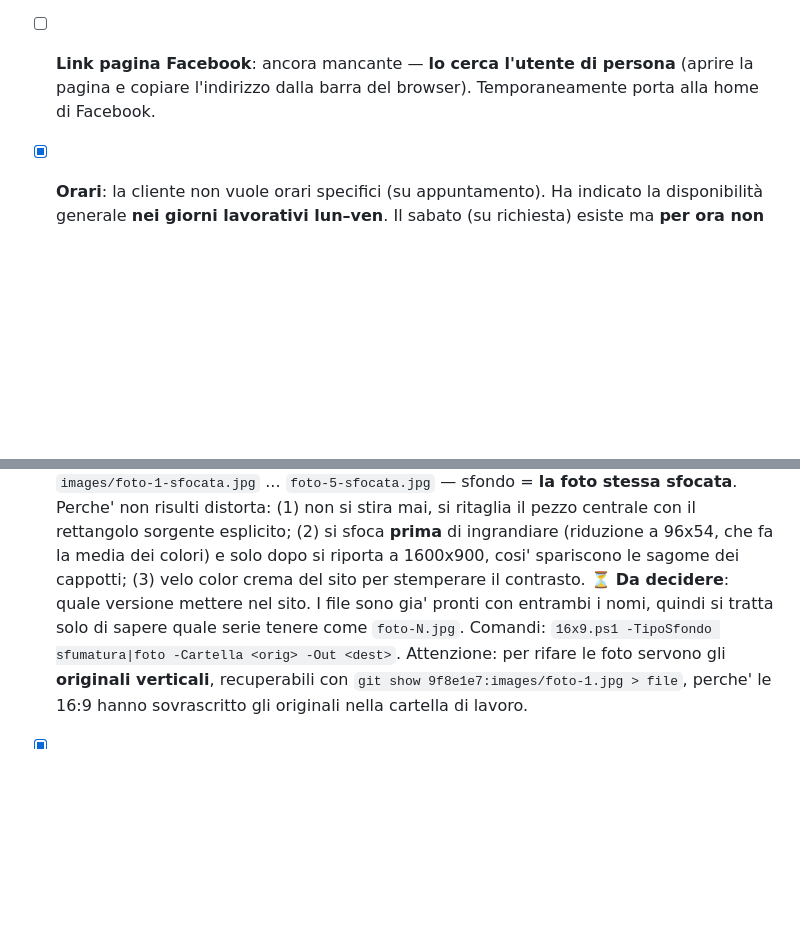
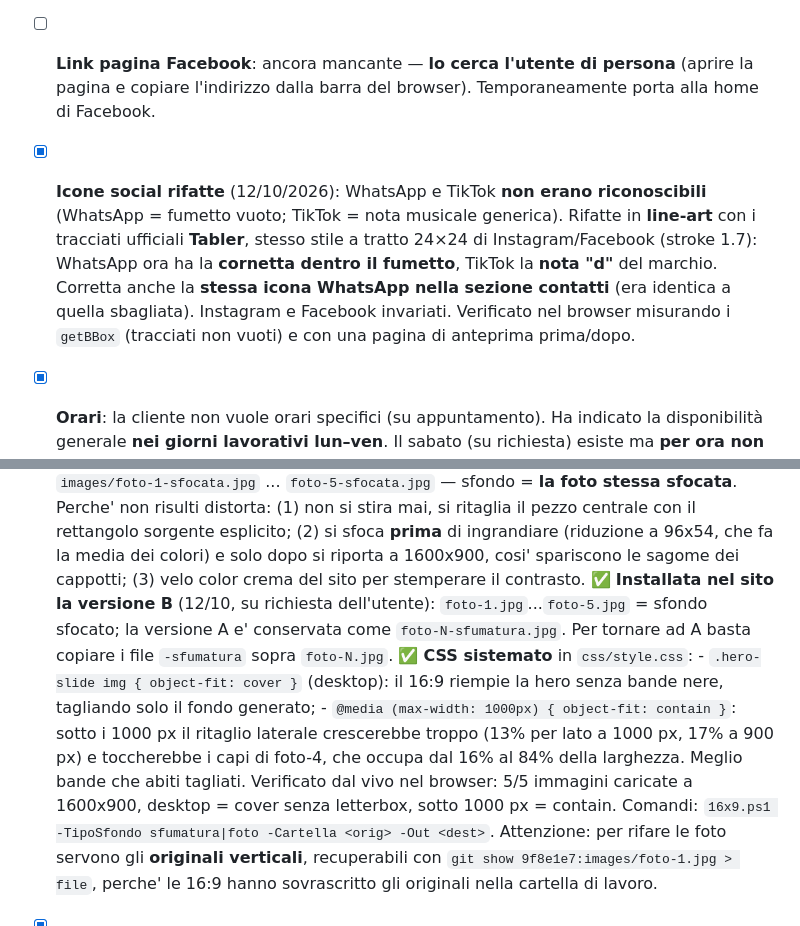
Before and after one commit to Tholmes-ui/sito-atelier, a Markdown page: conoscenza/DIARIO.md, 2 parts joined by grey strips. Drawn GitHub-style; blank space fills up the shorter version.

Commit message:
Memoria: icone social line-art + note carosello di Coniglietto Spaziale

```diff
--- a/conoscenza/DIARIO.md
+++ b/conoscenza/DIARIO.md
@@ -112,6 +112,15 @@ veri**: al momento sono testi e foto segnaposto.
 - [ ] **Link pagina Facebook**: ancora mancante — **lo cerca l'utente di persona**
       (aprire la pagina e copiare l'indirizzo dalla barra del browser).
       Temporaneamente porta alla home di Facebook.
+- [x] **Icone social rifatte** (12/10/2026): WhatsApp e TikTok **non erano
+      riconoscibili** (WhatsApp = fumetto vuoto; TikTok = nota musicale
+      generica). Rifatte in **line-art** con i tracciati ufficiali **Tabler**,
+      stesso stile a tratto 24×24 di Instagram/Facebook (stroke 1.7):
+      WhatsApp ora ha la **cornetta dentro il fumetto**, TikTok la **nota "d"**
+      del marchio. Corretta anche la **stessa icona WhatsApp nella sezione
+      contatti** (era identica a quella sbagliata). Instagram e Facebook
+      invariati. Verificato nel browser misurando i `getBBox` (tracciati non
+      vuoti) e con una pagina di anteprima prima/dopo.
 - [x] **Orari**: la cliente non vuole orari specifici (su appuntamento). Ha
       indicato la disponibilità generale **nei giorni lavorativi lun–ven**.
       Il sabato (su richiesta) esiste ma **per ora non si pubblica** (richiesta
@@ -142,9 +151,19 @@ veri**: al momento sono testi e foto segnaposto.
         96x54, che fa la media dei colori) e solo dopo si riporta a 1600x900,
         cosi' spariscono le sagome dei cappotti; (3) velo color crema del sito
         per stemperare il contrasto.
-      ⏳ **Da decidere**: quale versione mettere nel sito. I file sono gia'
-      pronti con entrambi i nomi, quindi si tratta solo di sapere quale serie
-      tenere come `foto-N.jpg`.
+      ✅ **Installata nel sito la versione B** (12/10, su richiesta dell'utente):
+      `foto-1.jpg`...`foto-5.jpg` = sfondo sfocato; la versione A e' conservata
+      come `foto-N-sfumatura.jpg`. Per tornare ad A basta copiare i file
+      `-sfumatura` sopra `foto-N.jpg`.
+      ✅ **CSS sistemato** in `css/style.css`:
+      - `.hero-slide img { object-fit: cover }` (desktop): il 16:9 riempie la
+        hero senza bande nere, tagliando solo il fondo generato;
+      - `@media (max-width: 1000px) { object-fit: contain }`: sotto i 1000 px il
+        ritaglio laterale crescerebbe troppo (13% per lato a 1000 px, 17% a
+        900 px) e toccherebbe i capi di foto-4, che occupa dal 16% al 84% della
+        larghezza. Meglio bande che abiti tagliati.
+      Verificato dal vivo nel browser: 5/5 immagini caricate a 1600x900, desktop
+      = cover senza letterbox, sotto 1000 px = contain.
       Comandi: `16x9.ps1 -TipoSfondo sfumatura|foto -Cartella <orig> -Out <dest>`.
       Attenzione: per rifare le foto servono gli **originali verticali**,
       recuperabili con `git show 9f8e1e7:images/foto-1.jpg > file`, perche' le
```
